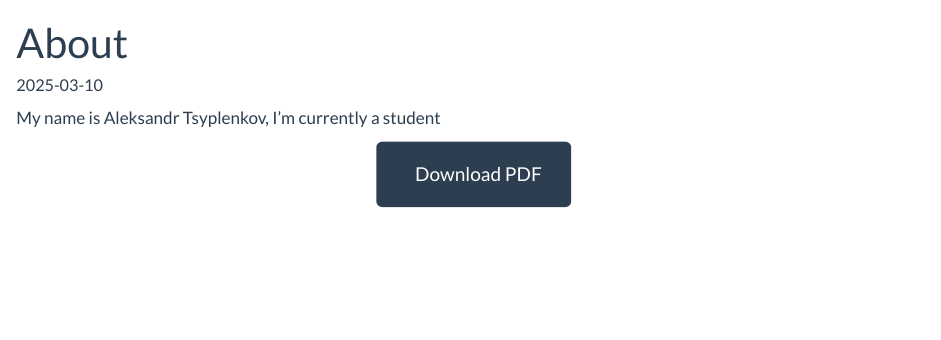
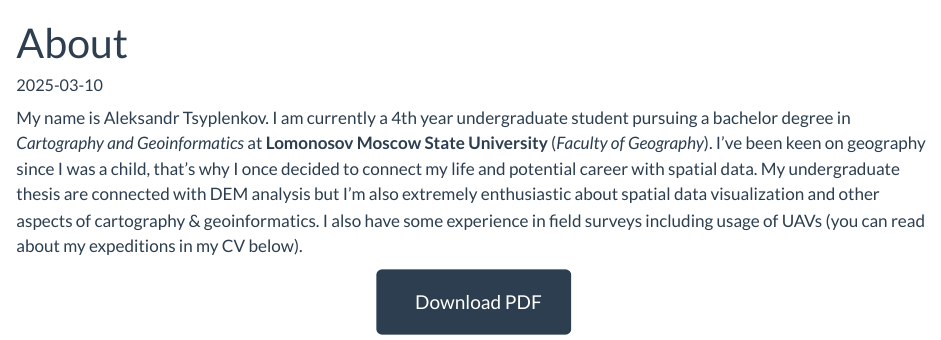
Before and after one commit to altsyplenkov/altsyplenkov.github.io, a Quarto document (about.qmd): the page in a window 1100 px wide, from its top. Rendered offline with R 4.5, knitr and Pandoc in place of Quarto, with nearby package versions.

Commit message:
Modified about.qmd

````diff
--- a/about.qmd
+++ b/about.qmd
@@ -8,7 +8,7 @@ cv:
 comments: false
 ---
 
-My name is Aleksandr Tsyplenkov, I'm currently a student
+My name is Aleksandr Tsyplenkov. I am currently a 4th year undergraduate student pursuing a bachelor degree in *Cartography and Geoinformatics* at **Lomonosov Moscow State University** (*Faculty of Geography*). I've been keen on geography since I was a child, that's why I once decided to connect my life and potential career with spatial data. My undergraduate thesis are connected with DEM analysis but I'm also extremely enthusiastic about spatial data visualization and other aspects of cartography & geoinformatics. I also have some experience in field surveys including usage of UAVs (you can read about my expeditions in my CV below).
 
 ```{=html}
 <p class="text-center">
````
